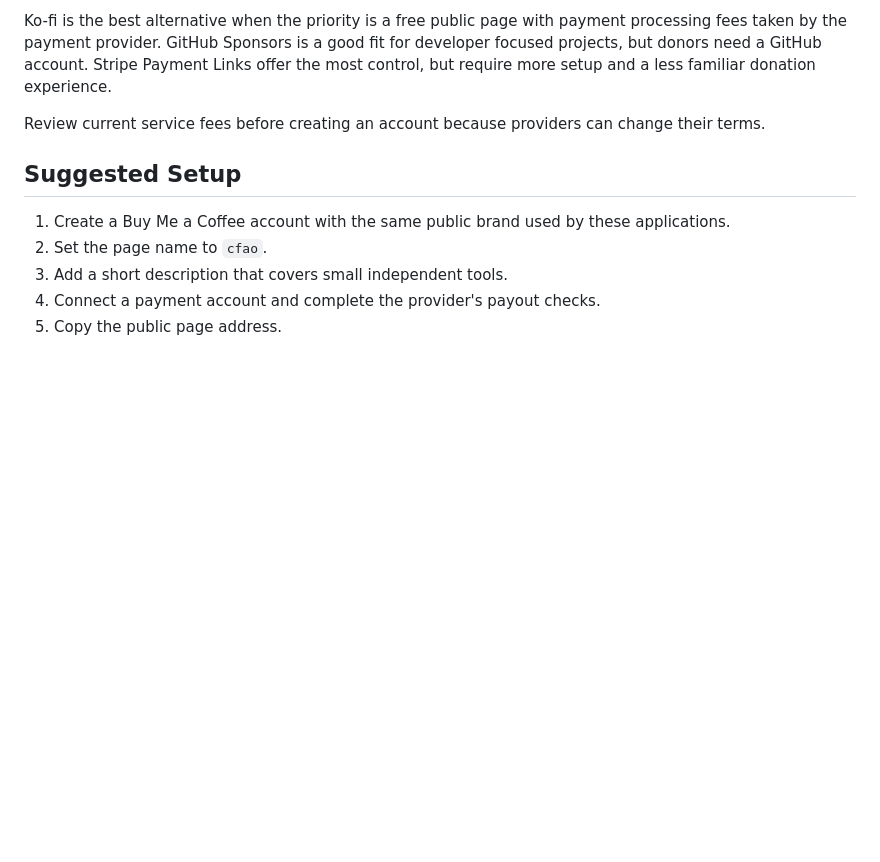
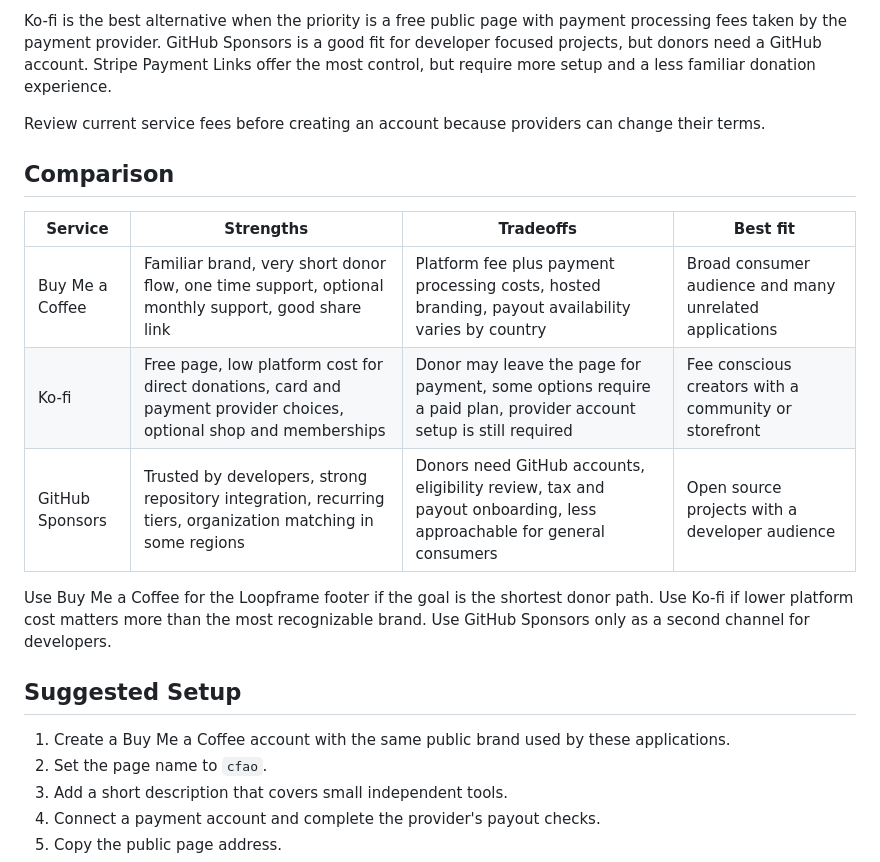
Before and after one commit to cfao-new/loopframe, a Markdown page: docs/DONATIONS.md, the part around the change. Drawn GitHub-style; blank space fills up the shorter version.

```diff
--- a/docs/DONATIONS.md
+++ b/docs/DONATIONS.md
@@ -23,6 +23,18 @@ familiar donation experience.
 
 Review current service fees before creating an account because providers can
 change their terms.
+
+## Comparison
+
+| Service | Strengths | Tradeoffs | Best fit |
+| --- | --- | --- | --- |
+| Buy Me a Coffee | Familiar brand, very short donor flow, one time support, optional monthly support, good share link | Platform fee plus payment processing costs, hosted branding, payout availability varies by country | Broad consumer audience and many unrelated applications |
+| Ko-fi | Free page, low platform cost for direct donations, card and payment provider choices, optional shop and memberships | Donor may leave the page for payment, some options require a paid plan, provider account setup is still required | Fee conscious creators with a community or storefront |
+| GitHub Sponsors | Trusted by developers, strong repository integration, recurring tiers, organization matching in some regions | Donors need GitHub accounts, eligibility review, tax and payout onboarding, less approachable for general consumers | Open source projects with a developer audience |
+
+Use Buy Me a Coffee for the Loopframe footer if the goal is the shortest donor
+path. Use Ko-fi if lower platform cost matters more than the most recognizable
+brand. Use GitHub Sponsors only as a second channel for developers.
 
 ## Suggested Setup
 
```
Also changed, not shown: README.md (+14 -5 lines), docs/PLATFORMS.md (added, +81 -0 lines), docs/screenshots/settings.png, docs/screenshots/setup.png, 2 other files.
